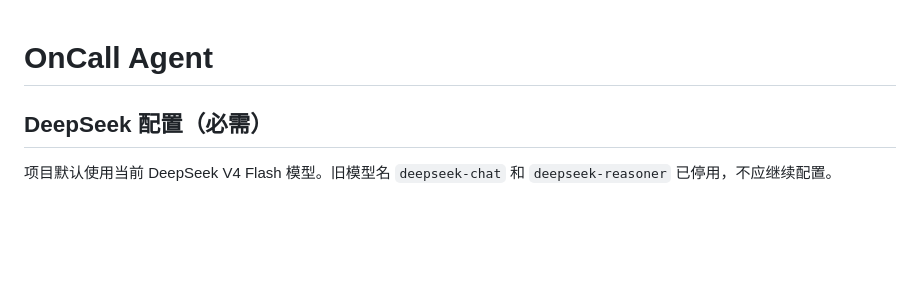
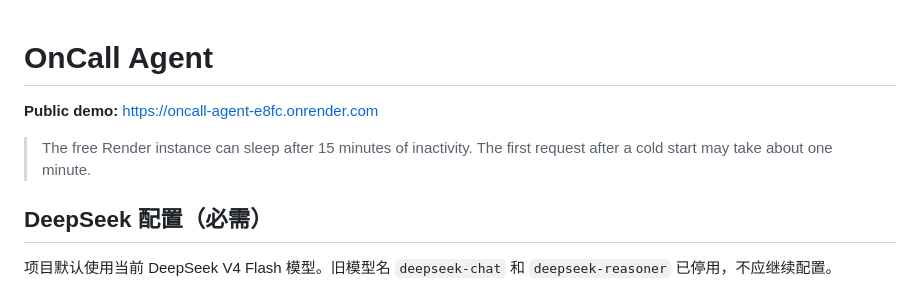
Before and after one commit to antolizama931-debug/oncall-agent, a Markdown page: README.md, the part around the change. GitHub-like rendering; blank space fills up the shorter version.

Commit message:
Document the public demo URL

```diff
--- a/README.md
+++ b/README.md
@@ -1,4 +1,9 @@
 # OnCall Agent
+
+**Public demo:** https://oncall-agent-e8fc.onrender.com
+
+> The free Render instance can sleep after 15 minutes of inactivity. The first
+> request after a cold start may take about one minute.
 
 ## DeepSeek 配置（必需）
 
```
